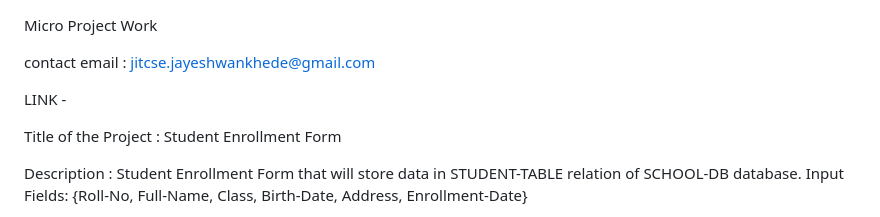
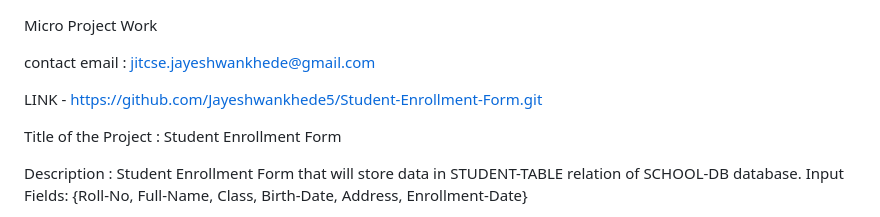
Before and after one commit to Jayeshwankhede5/Student-Enrollment-Form, a Markdown page: README.md, the part around the change. GitHub-like rendering.

```diff
--- a/README.md
+++ b/README.md
@@ -2,7 +2,7 @@ Micro Project Work
 
 contact email : jitcse.jayeshwankhede@gmail.com
 
-LINK -
+LINK - https://github.com/Jayeshwankhede5/Student-Enrollment-Form.git
 
 Title of the Project : Student Enrollment Form
 
```
